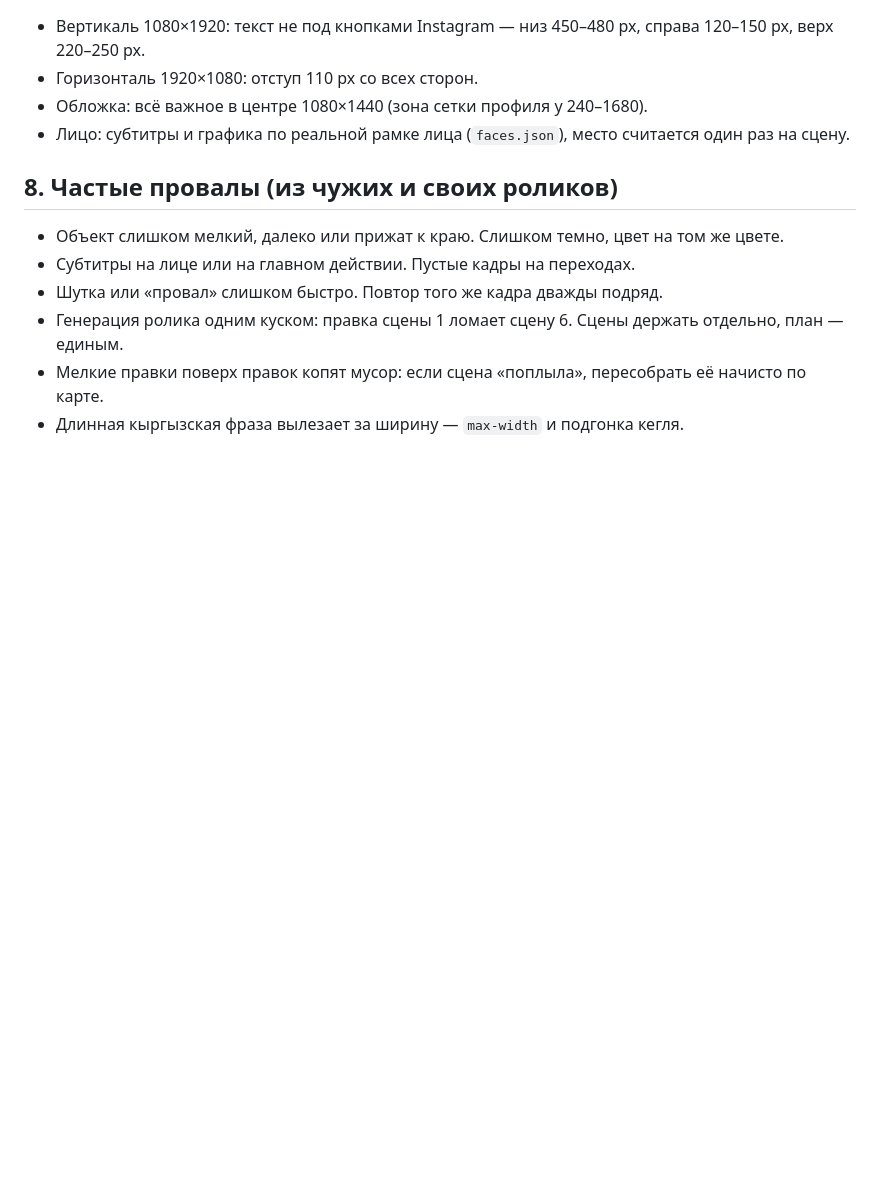
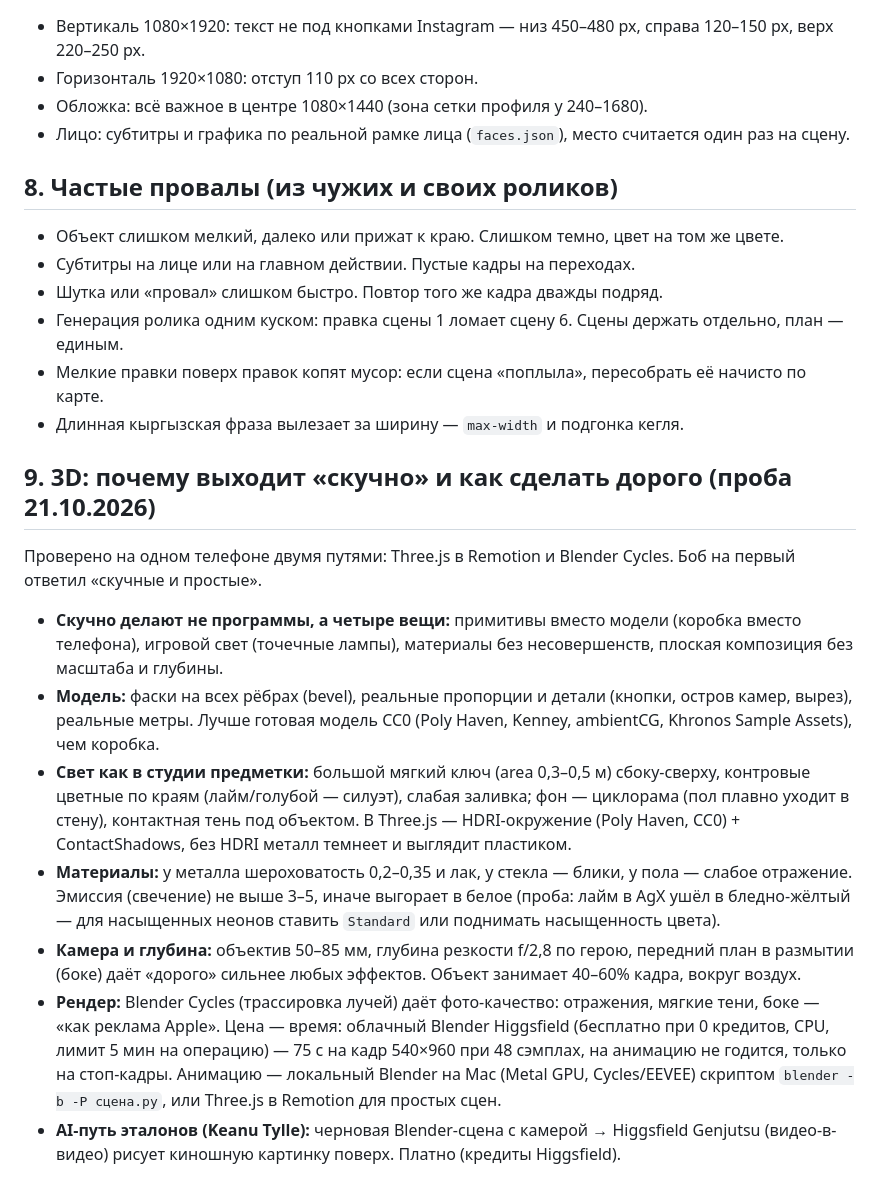
Before and after one commit to neuroakyl/neuroakyl-montazh, a Markdown page: ремесло.md, the part around the change. Drawn GitHub-style; blank space fills up the shorter version.

Commit message:
Ремесло §9: как сделать 3D дорого — модель, свет, материалы, камера, рендер (проба Three.js vs Cycles)
Co-Authored-By: Claude Opus 5.5 <noreply@anthropic.com>

```diff
--- a/ремесло.md
+++ b/ремесло.md
@@ -126,3 +126,24 @@ motion-doctrine из reelmimic (MIT), режиссура lemo-opuscar (MIT), и
 - Генерация ролика одним куском: правка сцены 1 ломает сцену 6. Сцены держать отдельно, план — единым.
 - Мелкие правки поверх правок копят мусор: если сцена «поплыла», пересобрать её начисто по карте.
 - Длинная кыргызская фраза вылезает за ширину — `max-width` и подгонка кегля.
+
+## 9. 3D: почему выходит «скучно» и как сделать дорого (проба 21.10.2026)
+Проверено на одном телефоне двумя путями: Three.js в Remotion и Blender Cycles. Боб на первый ответил «скучные и простые».
+- **Скучно делают не программы, а четыре вещи:** примитивы вместо модели (коробка вместо телефона), игровой свет
+  (точечные лампы), материалы без несовершенств, плоская композиция без масштаба и глубины.
+- **Модель:** фаски на всех рёбрах (bevel), реальные пропорции и детали (кнопки, остров камер, вырез), реальные метры.
+  Лучше готовая модель CC0 (Poly Haven, Kenney, ambientCG, Khronos Sample Assets), чем коробка.
+- **Свет как в студии предметки:** большой мягкий ключ (area 0,3–0,5 м) сбоку-сверху, контровые цветные по краям
+  (лайм/голубой — силуэт), слабая заливка; фон — циклорама (пол плавно уходит в стену), контактная тень под объектом.
+  В Three.js — HDRI-окружение (Poly Haven, CC0) + ContactShadows, без HDRI металл темнеет и выглядит пластиком.
+- **Материалы:** у металла шероховатость 0,2–0,35 и лак, у стекла — блики, у пола — слабое отражение. Эмиссия (свечение)
+  не выше 3–5, иначе выгорает в белое (проба: лайм в AgX ушёл в бледно-жёлтый — для насыщенных неонов ставить
+  `Standard` или поднимать насыщенность цвета).
+- **Камера и глубина:** объектив 50–85 мм, глубина резкости f/2,8 по герою, передний план в размытии (боке) даёт
+  «дорого» сильнее любых эффектов. Объект занимает 40–60% кадра, вокруг воздух.
+- **Рендер:** Blender Cycles (трассировка лучей) даёт фото-качество: отражения, мягкие тени, боке — «как реклама Apple».
+  Цена — время: облачный Blender Higgsfield (бесплатно при 0 кредитов, CPU, лимит 5 мин на операцию) — 75 с на кадр
+  540×960 при 48 сэмплах, на анимацию не годится, только на стоп-кадры. Анимацию — локальный Blender на Mac
+  (Metal GPU, Cycles/EEVEE) скриптом `blender -b -P сцена.py`, или Three.js в Remotion для простых сцен.
+- **AI-путь эталонов (Keanu Tylle):** черновая Blender-сцена с камерой → Higgsfield Genjutsu (видео-в-видео) рисует
+  киношную картинку поверх. Платно (кредиты Higgsfield).
```
